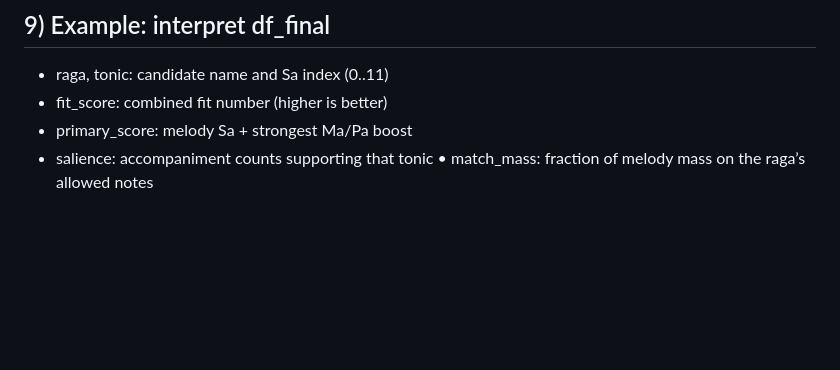
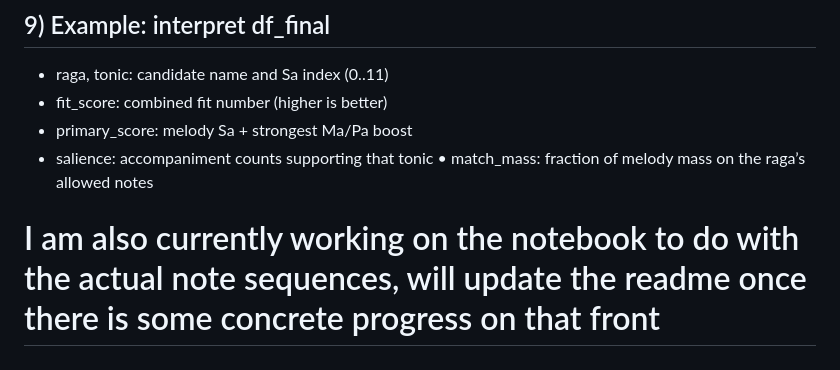
Before and after one commit to saumyamishra654/raga-detection, a Markdown page: README.md, the part around the change. GitHub-like rendering; blank space fills up the shorter version.

```diff
--- a/README.md
+++ b/README.md
@@ -148,3 +148,5 @@ For each valid row:
 * primary_score: melody Sa + strongest Ma/Pa boost
 * salience: accompaniment counts supporting that tonic
 	•	match_mass: fraction of melody mass on the raga’s allowed notes
+
+# I am also currently working on the notebook to do with the actual note sequences, will update the readme once there is some concrete progress on that front
```
